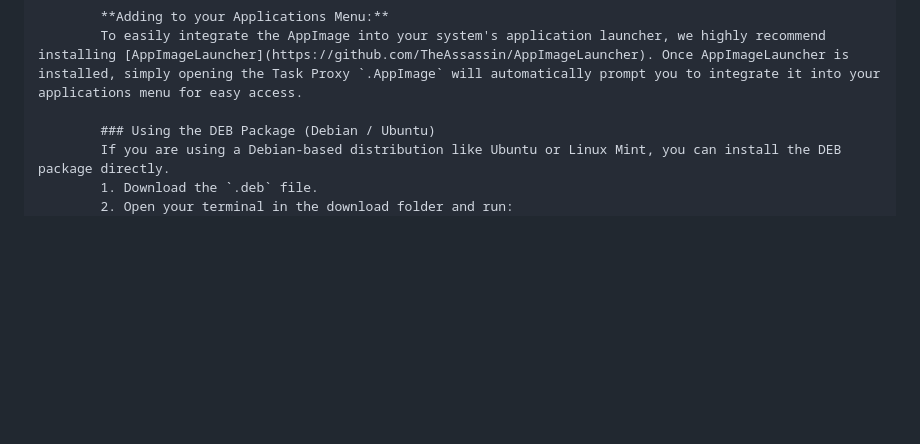
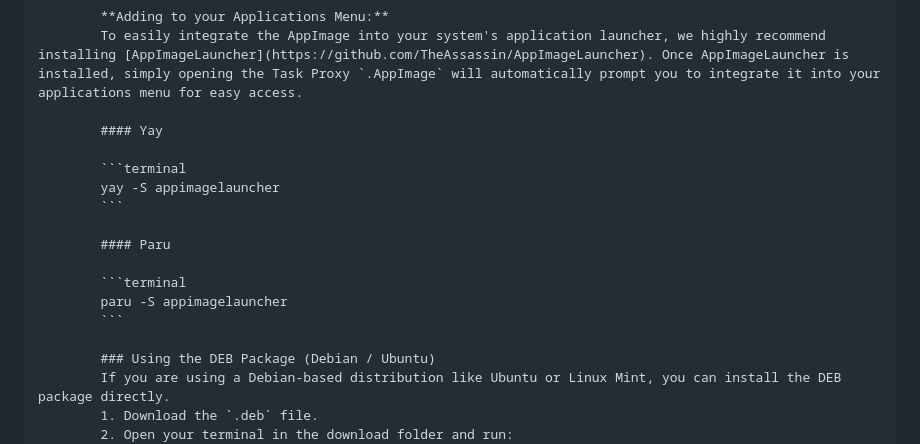
Before and after one commit to StoicDreams/TaskProxy, a Markdown page: webapp/d/installation-notes.md, the part around the change. Rendered like a GitHub page; blank space fills up the shorter version.

Commit message:
update linux installation notes

````diff
--- a/webapp/d/installation-notes.md
+++ b/webapp/d/installation-notes.md
@@ -32,6 +32,18 @@
             **Adding to your Applications Menu:**
             To easily integrate the AppImage into your system's application launcher, we highly recommend installing [AppImageLauncher](https://github.com/TheAssassin/AppImageLauncher). Once AppImageLauncher is installed, simply opening the Task Proxy `.AppImage` will automatically prompt you to integrate it into your applications menu for easy access.
 
+            #### Yay
+
+            ```terminal
+            yay -S appimagelauncher
+            ```
+
+            #### Paru
+
+            ```terminal
+            paru -S appimagelauncher
+            ```
+
             ### Using the DEB Package (Debian / Ubuntu)
             If you are using a Debian-based distribution like Ubuntu or Linux Mint, you can install the DEB package directly.
             1. Download the `.deb` file.
````
